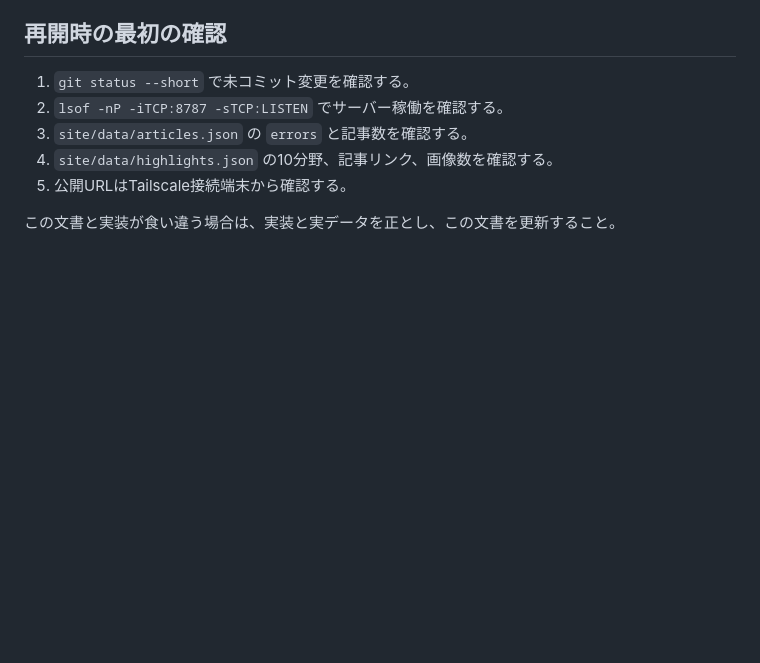
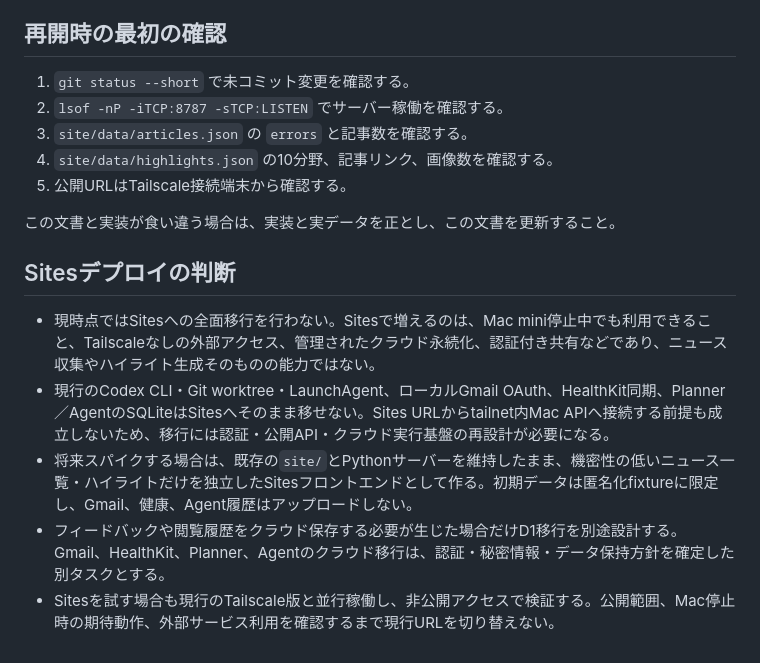
Before and after one commit to kds1010/daily-reader, a Markdown page: AGENT_CONTEXT.md, the part around the change. GitHub-like rendering; blank space fills up the shorter version.

Commit message:
docs: document Sites deployment tradeoffs

```diff
--- a/AGENT_CONTEXT.md
+++ b/AGENT_CONTEXT.md
@@ -206,3 +206,11 @@ launchctl kickstart -k gui/$(id -u)/org.nix-community.home.daily-reader-agent-wo
 5. 公開URLはTailscale接続端末から確認する。
 
 この文書と実装が食い違う場合は、実装と実データを正とし、この文書を更新すること。
+
+## Sitesデプロイの判断
+
+- 現時点ではSitesへの全面移行を行わない。Sitesで増えるのは、Mac mini停止中でも利用できること、Tailscaleなしの外部アクセス、管理されたクラウド永続化、認証付き共有などであり、ニュース収集やハイライト生成そのものの能力ではない。
+- 現行のCodex CLI・Git worktree・LaunchAgent、ローカルGmail OAuth、HealthKit同期、Planner／AgentのSQLiteはSitesへそのまま移せない。Sites URLからtailnet内Mac APIへ接続する前提も成立しないため、移行には認証・公開API・クラウド実行基盤の再設計が必要になる。
+- 将来スパイクする場合は、既存の`site/`とPythonサーバーを維持したまま、機密性の低いニュース一覧・ハイライトだけを独立したSitesフロントエンドとして作る。初期データは匿名化fixtureに限定し、Gmail、健康、Agent履歴はアップロードしない。
+- フィードバックや閲覧履歴をクラウド保存する必要が生じた場合だけD1移行を別途設計する。Gmail、HealthKit、Planner、Agentのクラウド移行は、認証・秘密情報・データ保持方針を確定した別タスクとする。
+- Sitesを試す場合も現行のTailscale版と並行稼働し、非公開アクセスで検証する。公開範囲、Mac停止時の期待動作、外部サービス利用を確認するまで現行URLを切り替えない。
```
Also changed, not shown: README.md (+8 -0 lines).
